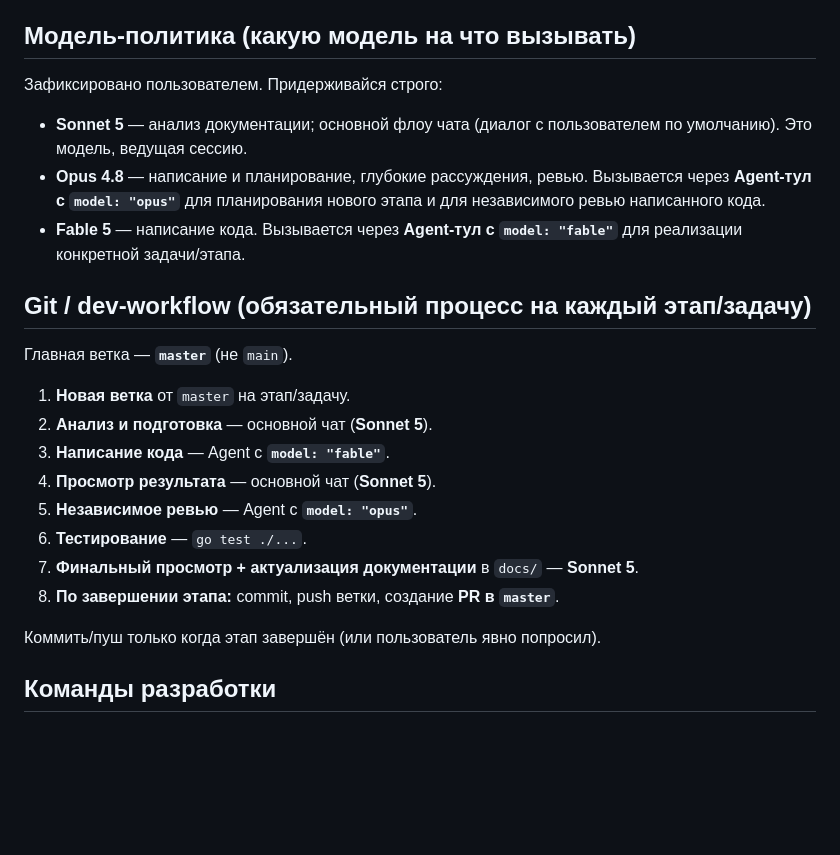
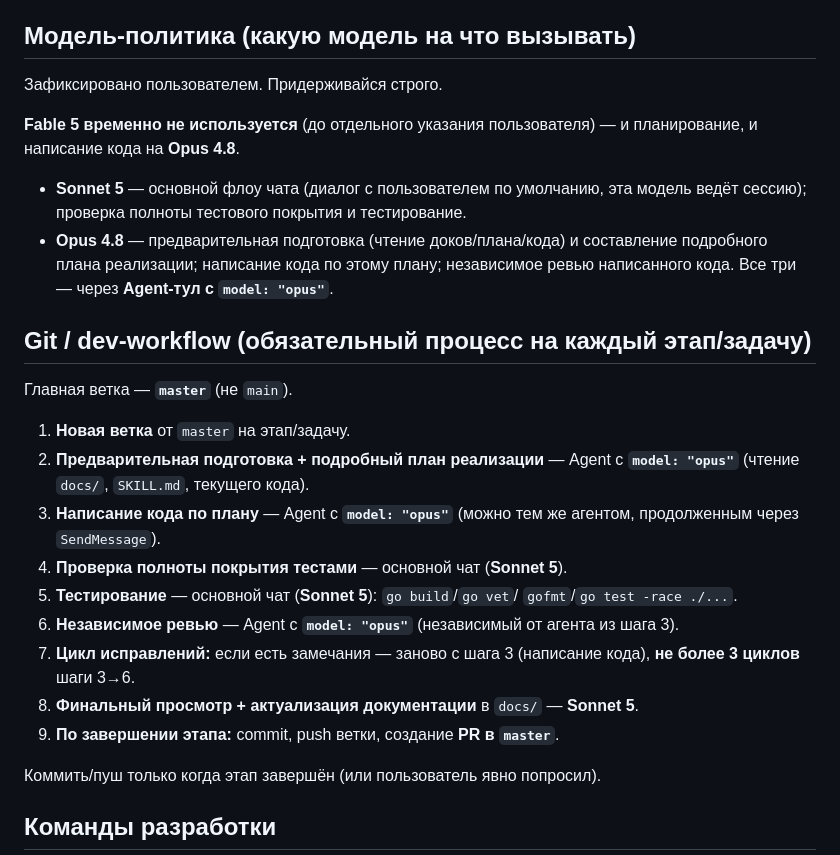
Before and after one commit to akomyagin/gitl, a Markdown page: CLAUDE.md, the part around the change. GitHub-like rendering; blank space fills up the shorter version.

Commit message:
docs: обновить workflow — планирование и код временно на Opus 4.8 без Fable
Fable 5 временно не используется; предварительная подготовка + подробный
план реализации, написание кода и независимое ревью — всё на Opus 4.8.
Sonnet 5 отвечает за проверку полноты тестового покрытия и тестирование.
Добавлен явный цикл исправлений (заново с кодинга, не более 3 циклов).

Co-Authored-By: Claude <noreply@anthropic.com>

```diff
--- a/CLAUDE.md
+++ b/CLAUDE.md
@@ -30,28 +30,36 @@ BYOK + мультипровайдерность, без телеметрии.
 
 ## Модель-политика (какую модель на что вызывать)
 
-Зафиксировано пользователем. Придерживайся строго:
+Зафиксировано пользователем. Придерживайся строго.
 
-- **Sonnet 5** — анализ документации; основной флоу чата (диалог с пользователем
-  по умолчанию). Это модель, ведущая сессию.
-- **Opus 4.8** — написание и планирование, глубокие рассуждения, ревью.
-  Вызывается через **Agent-тул с `model: "opus"`** для планирования нового этапа
-  и для независимого ревью написанного кода.
-- **Fable 5** — написание кода. Вызывается через **Agent-тул с `model: "fable"`**
-  для реализации конкретной задачи/этапа.
+**Fable 5 временно не используется** (до отдельного указания пользователя) —
+и планирование, и написание кода на **Opus 4.8**.
+
+- **Sonnet 5** — основной флоу чата (диалог с пользователем по умолчанию, эта
+  модель ведёт сессию); проверка полноты тестового покрытия и тестирование.
+- **Opus 4.8** — предварительная подготовка (чтение доков/плана/кода) и
+  составление подробного плана реализации; написание кода по этому плану;
+  независимое ревью написанного кода. Все три — через **Agent-тул с
+  `model: "opus"`**.
 
 ## Git / dev-workflow (обязательный процесс на каждый этап/задачу)
 
 Главная ветка — **`master`** (не `main`).
 
 1. **Новая ветка** от `master` на этап/задачу.
-2. **Анализ и подготовка** — основной чат (**Sonnet 5**).
-3. **Написание кода** — Agent с **`model: "fable"`**.
-4. **Просмотр результата** — основной чат (**Sonnet 5**).
-5. **Независимое ревью** — Agent с **`model: "opus"`**.
-6. **Тестирование** — `go test ./...`.
-7. **Финальный просмотр + актуализация документации** в `docs/` — **Sonnet 5**.
-8. **По завершении этапа:** commit, push ветки, создание **PR в `master`**.
+2. **Предварительная подготовка + подробный план реализации** — Agent с
+   **`model: "opus"`** (чтение `docs/`, `SKILL.md`, текущего кода).
+3. **Написание кода по плану** — Agent с **`model: "opus"`** (можно тем же
+   агентом, продолженным через `SendMessage`).
+4. **Проверка полноты покрытия тестами** — основной чат (**Sonnet 5**).
+5. **Тестирование** — основной чат (**Sonnet 5**): `go build`/`go vet`/
+   `gofmt`/`go test -race ./...`.
+6. **Независимое ревью** — Agent с **`model: "opus"`** (независимый от
+   агента из шага 3).
+7. **Цикл исправлений:** если есть замечания — заново с шага 3 (написание
+   кода), **не более 3 циклов** шаги 3→6.
+8. **Финальный просмотр + актуализация документации** в `docs/` — **Sonnet 5**.
+9. **По завершении этапа:** commit, push ветки, создание **PR в `master`**.
 
 Коммить/пуш только когда этап завершён (или пользователь явно попросил).
 
```
